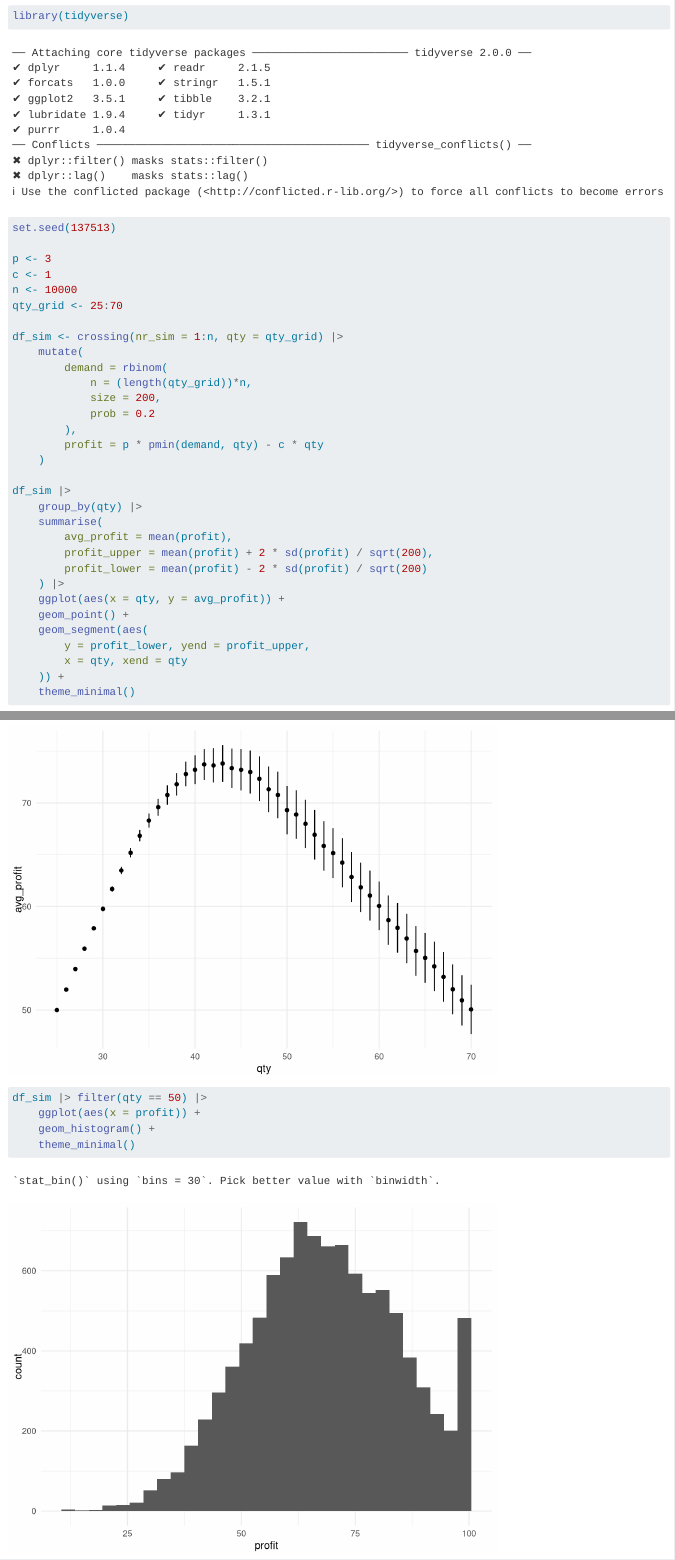
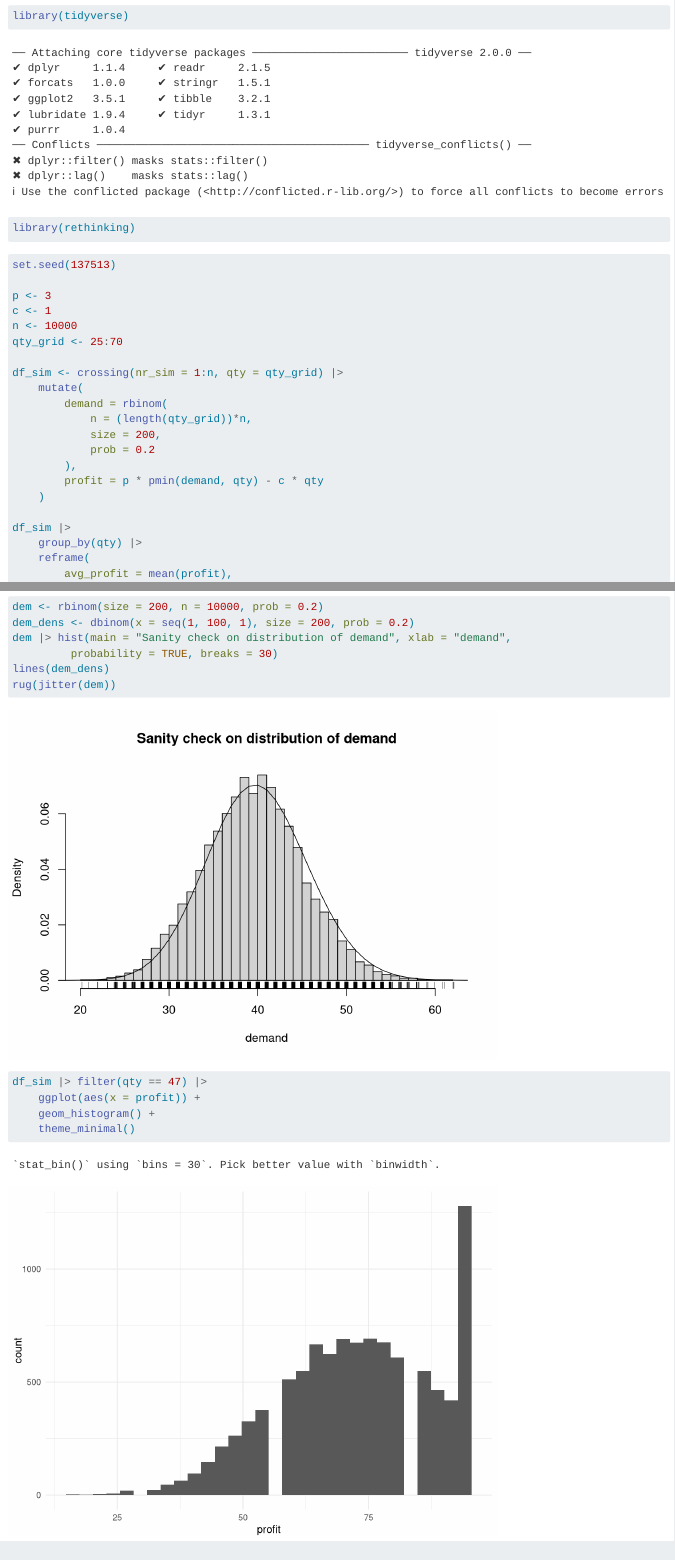
Before and after one commit to Bizovi/decision-making, a Quarto document (decision_labs_r/5_newsvendor.qmd): the page in a window 1100 px wide, from 80 px down, and a second part further down, joined at a grey line. Rendered offline with R 4.5, knitr and Pandoc in place of Quarto, with nearby package versions; some code elsewhere in the file could not run offline.

Commit message:
Replace confint with HPDI

````diff
--- a/decision_labs_r/5_newsvendor.qmd
+++ b/decision_labs_r/5_newsvendor.qmd
@@ -5,6 +5,7 @@
 
 ```{r}
 library(tidyverse)
+library(rethinking)
 ```
 
 ```{r}
@@ -27,10 +28,10 @@
 
 df_sim |>
     group_by(qty) |>
-    summarise(
+    reframe(
         avg_profit = mean(profit),
-        profit_upper = mean(profit) + 2 * sd(profit) / sqrt(200),
-        profit_lower = mean(profit) - 2 * sd(profit) / sqrt(200)
+        profit_upper = rethinking::HPDI(profit, prob = 0.7)[1],
+        profit_lower = rethinking::HPDI(profit, prob = 0.7)[2],
     ) |>
     ggplot(aes(x = qty, y = avg_profit)) +
     geom_point() +
@@ -41,7 +47,16 @@
     theme_minimal()
 ```
 ```{r}
-df_sim |> filter(qty == 50) |>
+dem <- rbinom(size = 200, n = 10000, prob = 0.2)
+dem_dens <- dbinom(x = seq(1, 100, 1), size = 200, prob = 0.2)
+dem |> hist(main = "Sanity check on distribution of demand", xlab = "demand",
+         probability = TRUE, breaks = 30)
+lines(dem_dens)
+rug(jitter(dem))
+```
+
+```{r}
+df_sim |> filter(qty == 47) |>
     ggplot(aes(x = profit)) +
     geom_histogram() +
     theme_minimal()
````
Also changed, not shown: decision_labs_r/5_newsvendor.qmd (5 more changed lines).
